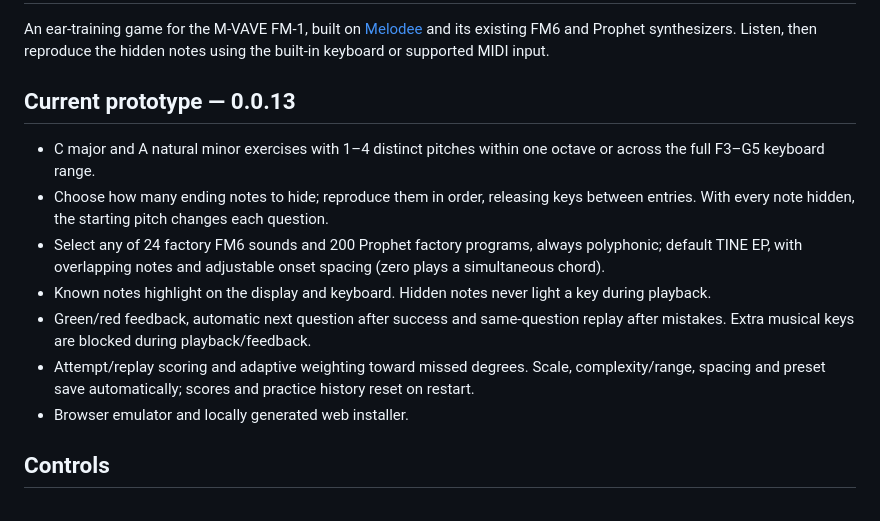
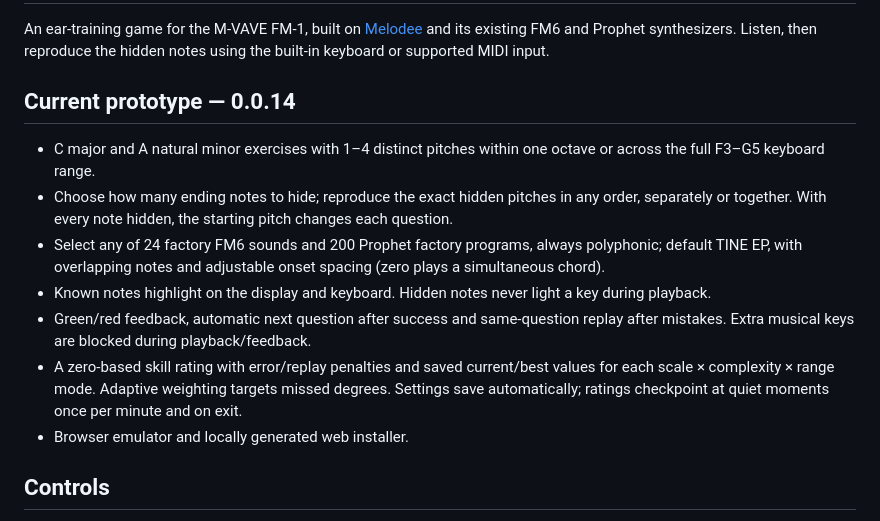
Before and after one commit to copych/FM1-Ear-Trainer, a Markdown page: README.md, the part around the change. Rendered like a GitHub page.

Commit message:
Add saved mode ratings and accept chord tones in any order

```diff
--- a/README.md
+++ b/README.md
@@ -2,14 +2,14 @@
 
 An ear-training game for the M-VAVE FM-1, built on [Melodee](https://github.com/keremimo/melodee) and its existing FM6 and Prophet synthesizers. Listen, then reproduce the hidden notes using the built-in keyboard or supported MIDI input.
 
-## Current prototype — 0.0.13
+## Current prototype — 0.0.14
 
 - C major and A natural minor exercises with 1–4 distinct pitches within one octave or across the full F3–G5 keyboard range.
-- Choose how many ending notes to hide; reproduce them in order, releasing keys between entries. With every note hidden, the starting pitch changes each question.
+- Choose how many ending notes to hide; reproduce the exact hidden pitches in any order, separately or together. With every note hidden, the starting pitch changes each question.
 - Select any of 24 factory FM6 sounds and 200 Prophet factory programs, always polyphonic; default TINE EP, with overlapping notes and adjustable onset spacing (zero plays a simultaneous chord).
 - Known notes highlight on the display and keyboard. Hidden notes never light a key during playback.
 - Green/red feedback, automatic next question after success and same-question replay after mistakes. Extra musical keys are blocked during playback/feedback.
-- Attempt/replay scoring and adaptive weighting toward missed degrees. Scale, complexity/range, spacing and preset save automatically; scores and practice history reset on restart.
+- A zero-based skill rating with error/replay penalties and saved current/best values for each scale × complexity × range mode. Adaptive weighting targets missed degrees. Settings save automatically; ratings checkpoint at quiet moments once per minute and on exit.
 - Browser emulator and locally generated web installer.
 
 ## Controls
```
Also changed, not shown: docs/BUILDING.md (+1 -1 lines), docs/RATING-UNORDERED-ANSWERS.md (added, +34 -0 lines), docs/card.png, 13 other files.
